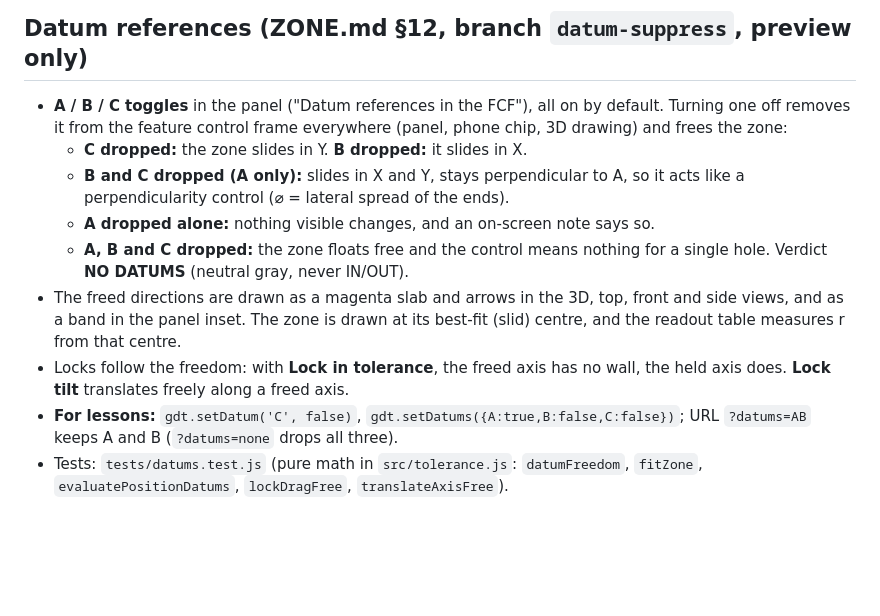
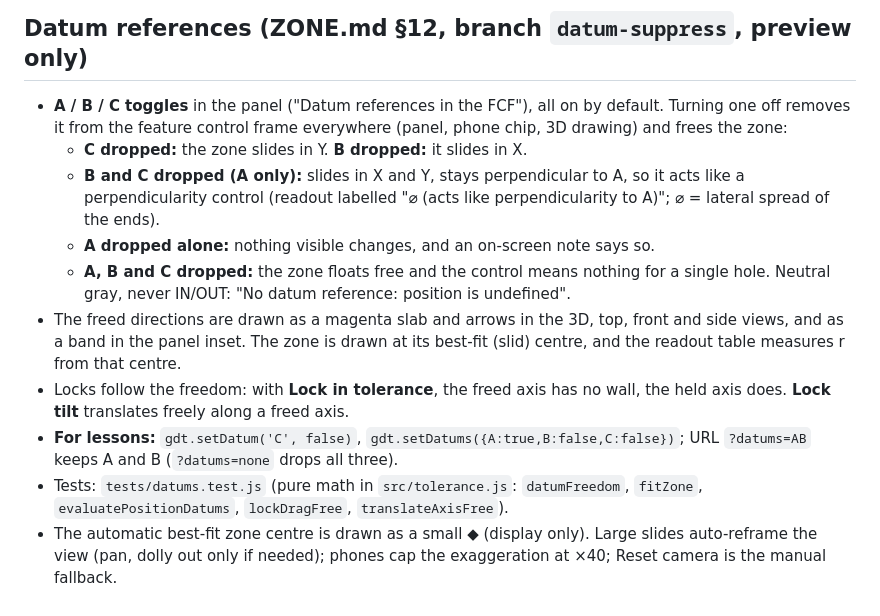
Before and after one commit to stovebolt/gdt-trainer, a Markdown page: README.md, the part around the change. Rendered like a GitHub page; blank space fills up the shorter version.

Commit message:
ZONE.md §12: Sally's rulings, B-only/C-only analysis

```diff
--- a/README.md
+++ b/README.md
@@ -211,10 +211,10 @@ display its result.
   (panel, phone chip, 3D drawing) and frees the zone:
   - **C dropped:** the zone slides in Y. **B dropped:** it slides in X.
   - **B and C dropped (A only):** slides in X and Y, stays perpendicular to A,
-    so it acts like a perpendicularity control (⌀ = lateral spread of the ends).
+    so it acts like a perpendicularity control (readout labelled "⌀ (acts like perpendicularity to A)"; ⌀ = lateral spread of the ends).
   - **A dropped alone:** nothing visible changes, and an on-screen note says so.
   - **A, B and C dropped:** the zone floats free and the control means
-    nothing for a single hole. Verdict **NO DATUMS** (neutral gray, never IN/OUT).
+    nothing for a single hole. Neutral gray, never IN/OUT: "No datum reference: position is undefined".
 - The freed directions are drawn as a magenta slab and arrows in the 3D, top,
   front and side views, and as a band in the panel inset. The zone is drawn at
   its best-fit (slid) centre, and the readout table measures r from that centre.
@@ -224,3 +224,6 @@ display its result.
   URL `?datums=AB` keeps A and B (`?datums=none` drops all three).
 - Tests: `tests/datums.test.js` (pure math in `src/tolerance.js`: `datumFreedom`,
   `fitZone`, `evaluatePositionDatums`, `lockDragFree`, `translateAxisFree`).
+- The automatic best-fit zone centre is drawn as a small ◆ (display only). Large slides
+  auto-reframe the view (pan, dolly out only if needed); phones cap the exaggeration at ×40;
+  Reset camera is the manual fallback.
```
Also changed, not shown: ZONE.md (+61 -18 lines).
